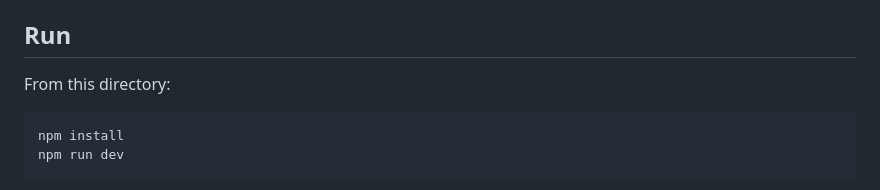
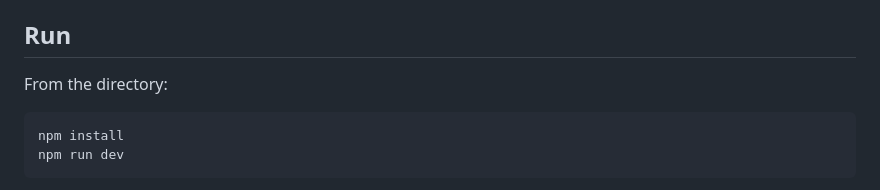
Before and after one commit to fruitflycap/fruitflycapital, a Markdown page: frontend/README.md, the part around the change. GitHub-like rendering.

Commit message:
Initial commit

````diff
--- a/frontend/README.md
+++ b/frontend/README.md
@@ -11,7 +11,7 @@ with `requestAnimationFrame`.
 
 ## Run
 
-From this directory:
+From the directory:
 
 ```bash
 npm install
````
